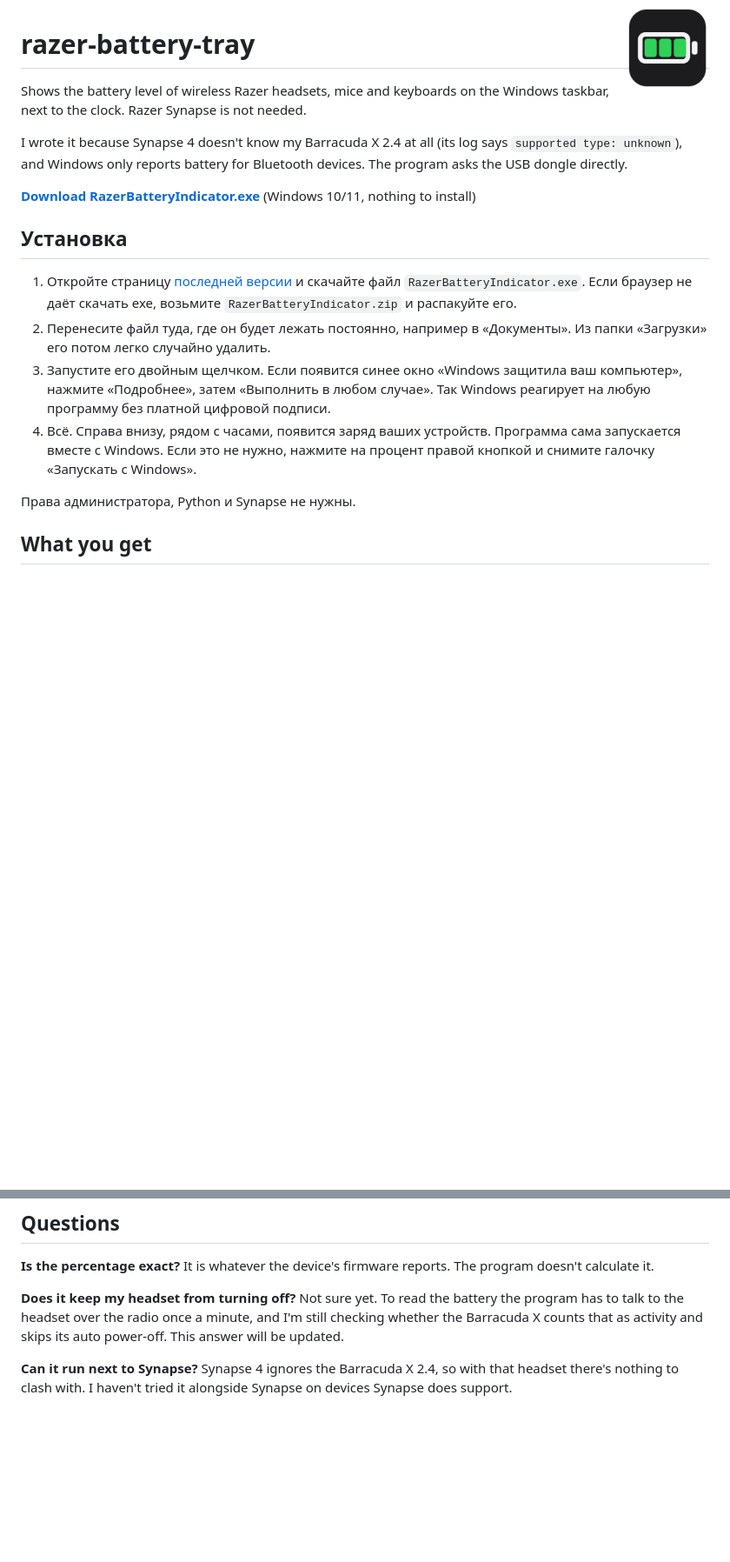
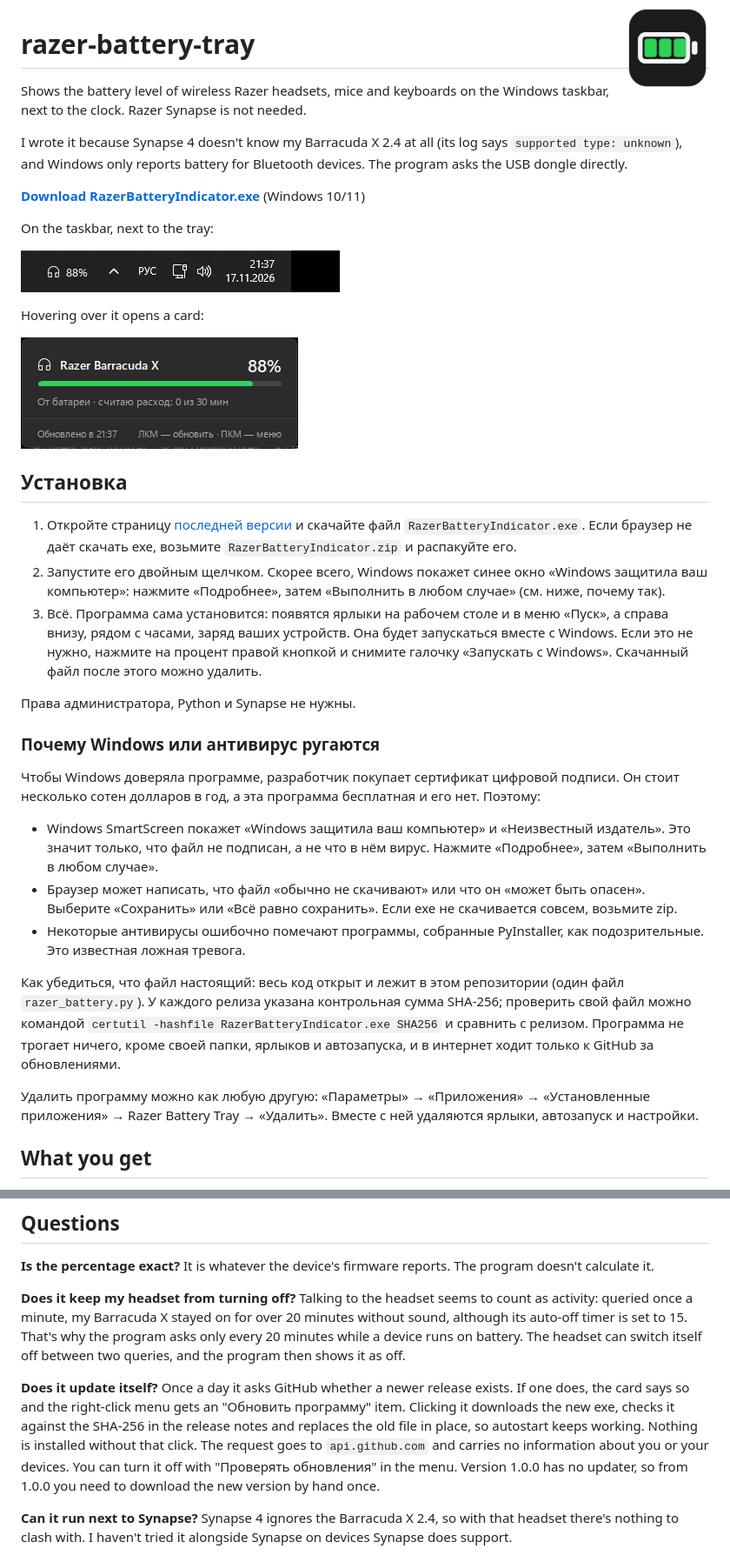
Before and after one commit to NikolayYaroslavcev/battery-tray, a Markdown page: README.md, 2 parts joined by grey strips. Shown at 87% size. Rendered like a GitHub page; pictures changed too: docs/card.png (added), docs/taskbar.png (added); blank space fills up the shorter version.

Commit message:
Self-install with shortcuts and uninstaller, auto-update, gentler polling, README screenshots

```diff
--- a/README.md
+++ b/README.md
@@ -6,16 +6,35 @@ Shows the battery level of wireless Razer headsets, mice and keyboards on the Wi
 
 I wrote it because Synapse 4 doesn't know my Barracuda X 2.4 at all (its log says `supported type: unknown`), and Windows only reports battery for Bluetooth devices. The program asks the USB dongle directly.
 
-**[Download RazerBatteryIndicator.exe](../../releases/latest)** (Windows 10/11, nothing to install)
+**[Download RazerBatteryIndicator.exe](../../releases/latest)** (Windows 10/11)
+
+On the taskbar, next to the tray:
+
+![Battery level on the taskbar](docs/taskbar.png)
+
+Hovering over it opens a card:
+
+![Card with the battery bar and status](docs/card.png)
 
 ## Установка
 
 1. Откройте страницу [последней версии](../../releases/latest) и скачайте файл `RazerBatteryIndicator.exe`. Если браузер не даёт скачать exe, возьмите `RazerBatteryIndicator.zip` и распакуйте его.
-2. Перенесите файл туда, где он будет лежать постоянно, например в «Документы». Из папки «Загрузки» его потом легко случайно удалить.
-3. Запустите его двойным щелчком. Если появится синее окно «Windows защитила ваш компьютер», нажмите «Подробнее», затем «Выполнить в любом случае». Так Windows реагирует на любую программу без платной цифровой подписи.
-4. Всё. Справа внизу, рядом с часами, появится заряд ваших устройств. Программа сама запускается вместе с Windows. Если это не нужно, нажмите на процент правой кнопкой и снимите галочку «Запускать с Windows».
+2. Запустите его двойным щелчком. Скорее всего, Windows покажет синее окно «Windows защитила ваш компьютер»: нажмите «Подробнее», затем «Выполнить в любом случае» (см. ниже, почему так).
+3. Всё. Программа сама установится: появятся ярлыки на рабочем столе и в меню «Пуск», а справа внизу, рядом с часами, заряд ваших устройств. Она будет запускаться вместе с Windows. Если это не нужно, нажмите на процент правой кнопкой и снимите галочку «Запускать с Windows». Скачанный файл после этого можно удалить.
 
 Права администратора, Python и Synapse не нужны.
+
+### Почему Windows или антивирус ругаются
+
+Чтобы Windows доверяла программе, разработчик покупает сертификат цифровой подписи. Он стоит несколько сотен долларов в год, а эта программа бесплатная и его нет. Поэтому:
+
+- Windows SmartScreen покажет «Windows защитила ваш компьютер» и «Неизвестный издатель». Это значит только, что файл не подписан, а не что в нём вирус. Нажмите «Подробнее», затем «Выполнить в любом случае».
+- Браузер может написать, что файл «обычно не скачивают» или что он «может быть опасен». Выберите «Сохранить» или «Всё равно сохранить». Если exe не скачивается совсем, возьмите zip.
+- Некоторые антивирусы ошибочно помечают программы, собранные PyInstaller, как подозрительные. Это известная ложная тревога.
+
+Как убедиться, что файл настоящий: весь код открыт и лежит в этом репозитории (один файл `razer_battery.py`). У каждого релиза указана контрольная сумма SHA-256; проверить свой файл можно командой `certutil -hashfile RazerBatteryIndicator.exe SHA256` и сравнить с релизом. Программа не трогает ничего, кроме своей папки, ярлыков и автозапуска, и в интернет ходит только к GitHub за обновлениями.
+
+Удалить программу можно как любую другую: «Параметры» → «Приложения» → «Установленные приложения» → Razer Battery Tray → «Удалить». Вместе с ней удаляются ярлыки, автозапуск и настройки.
 
 ## What you get
 
@@ -59,7 +77,9 @@ If your device doesn't show up or shows nonsense, run `RazerBatteryIndicator.exe
 
 **Is the percentage exact?** It is whatever the device's firmware reports. The program doesn't calculate it.
 
-**Does it keep my headset from turning off?** Not sure yet. To read the battery the program has to talk to the headset over the radio once a minute, and I'm still checking whether the Barracuda X counts that as activity and skips its auto power-off. This answer will be updated.
+**Does it keep my headset from turning off?** Talking to the headset seems to count as activity: queried once a minute, my Barracuda X stayed on for over 20 minutes without sound, although its auto-off timer is set to 15. That's why the program asks only every 20 minutes while a device runs on battery. The headset can switch itself off between two queries, and the program then shows it as off.
+
+**Does it update itself?** Once a day it asks GitHub whether a newer release exists. If one does, the card says so and the right-click menu gets an "Обновить программу" item. Clicking it downloads the new exe, checks it against the SHA-256 in the release notes and replaces the old file in place, so autostart keeps working. Nothing is installed without that click. The request goes to `api.github.com` and carries no information about you or your devices. You can turn it off with "Проверять обновления" in the menu. Version 1.0.0 has no updater, so from 1.0.0 you need to download the new version by hand once.
 
 **Can it run next to Synapse?** Synapse 4 ignores the Barracuda X 2.4, so with that headset there's nothing to clash with. I haven't tried it alongside Synapse on devices Synapse does support.
 
```
Also changed, not shown: other parts of README.md (+5 -6 lines), 1 other file.
